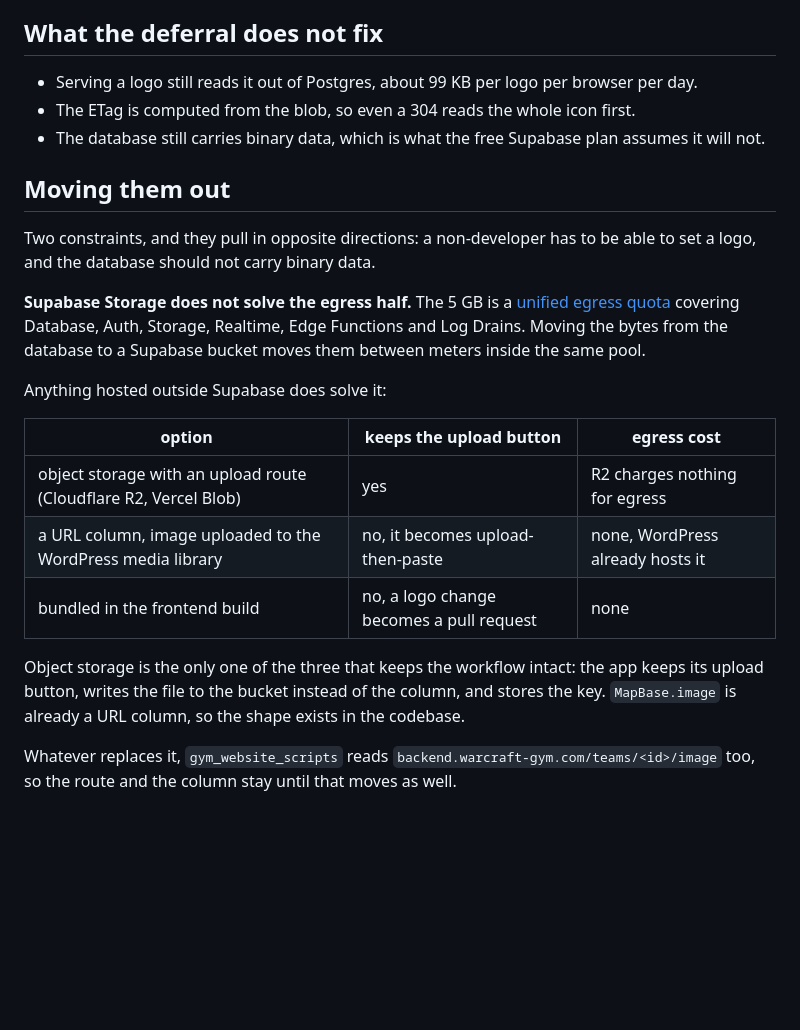
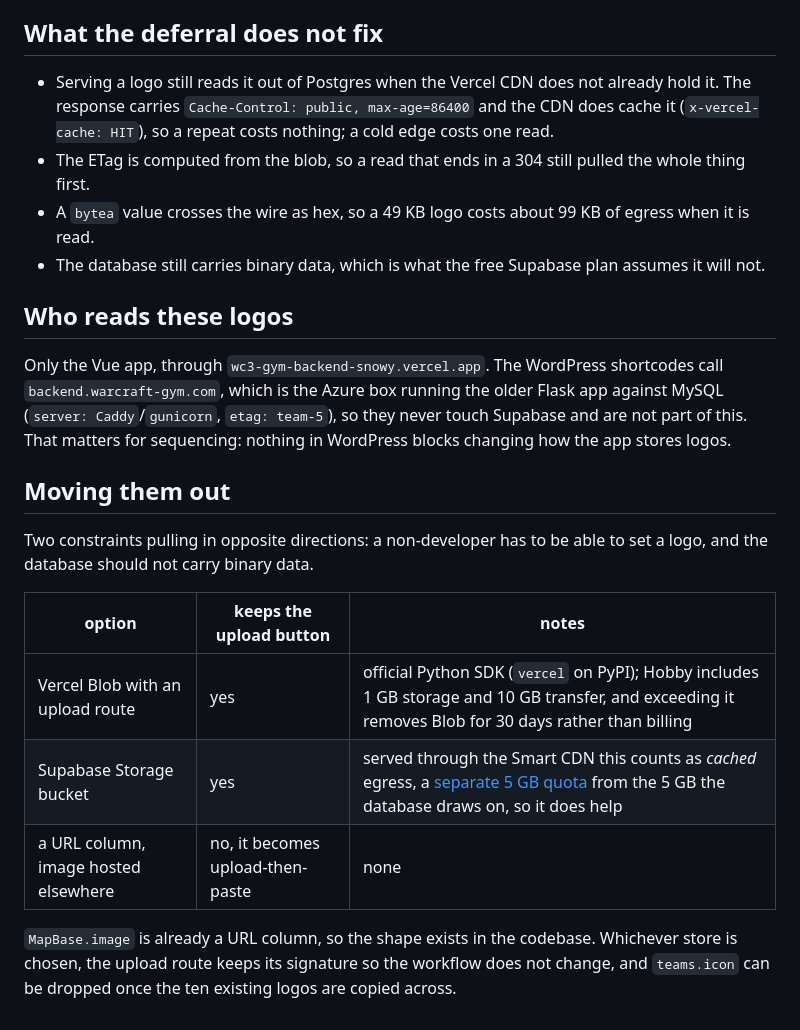
Before and after one commit to Warcraft-Gym/wc3-gym-backend, a Markdown page: docs/TEAM-LOGOS.md, the part around the change. Drawn GitHub-style; blank space fills up the shorter version.

Commit message:
Correct the doc: WordPress reads the Azure box, and a Supabase bucket is a separate quota
The unified egress quota does not cover cached egress, which is what Storage
through the Smart CDN draws on. WordPress calls backend.warcraft-gym.com,
which is the Flask app on Azure against MySQL, so it never touched Supabase.

Co-Authored-By: Claude Opus 5 (1M context) <noreply@anthropic.com>

```diff
--- a/docs/TEAM-LOGOS.md
+++ b/docs/TEAM-LOGOS.md
@@ -24,24 +24,23 @@ Browser caching cannot help with any of this, because the browser never asked fo
 
 ## What the deferral does not fix
 
-- Serving a logo still reads it out of Postgres, about 99 KB per logo per browser per day.
-- The ETag is computed from the blob, so even a 304 reads the whole icon first.
+- Serving a logo still reads it out of Postgres when the Vercel CDN does not already hold it. The response carries `Cache-Control: public, max-age=86400` and the CDN does cache it (`x-vercel-cache: HIT`), so a repeat costs nothing; a cold edge costs one read.
+- The ETag is computed from the blob, so a read that ends in a 304 still pulled the whole thing first.
+- A `bytea` value crosses the wire as hex, so a 49 KB logo costs about 99 KB of egress when it is read.
 - The database still carries binary data, which is what the free Supabase plan assumes it will not.
+
+## Who reads these logos
+
+Only the Vue app, through `wc3-gym-backend-snowy.vercel.app`. The WordPress shortcodes call `backend.warcraft-gym.com`, which is the Azure box running the older Flask app against MySQL (`server: Caddy`/`gunicorn`, `etag: team-5`), so they never touch Supabase and are not part of this. That matters for sequencing: nothing in WordPress blocks changing how the app stores logos.
 
 ## Moving them out
 
-Two constraints, and they pull in opposite directions: a non-developer has to be able to set a logo, and the database should not carry binary data.
+Two constraints pulling in opposite directions: a non-developer has to be able to set a logo, and the database should not carry binary data.
 
-**Supabase Storage does not solve the egress half.** The 5 GB is a [unified egress quota](https://supabase.com/docs/guides/platform/manage-your-usage/egress) covering Database, Auth, Storage, Realtime, Edge Functions and Log Drains. Moving the bytes from the database to a Supabase bucket moves them between meters inside the same pool.
+| option | keeps the upload button | notes |
+|---|---|---|
+| Vercel Blob with an upload route | yes | official Python SDK (`vercel` on PyPI); Hobby includes 1 GB storage and 10 GB transfer, and exceeding it removes Blob for 30 days rather than billing |
+| Supabase Storage bucket | yes | served through the Smart CDN this counts as *cached* egress, a [separate 5 GB quota](https://supabase.com/docs/guides/platform/manage-your-usage/egress) from the 5 GB the database draws on, so it does help |
+| a URL column, image hosted elsewhere | no, it becomes upload-then-paste | none |
 
-Anything hosted outside Supabase does solve it:
-
-| option | keeps the upload button | egress cost |
-|---|---|---|
-| object storage with an upload route (Cloudflare R2, Vercel Blob) | yes | R2 charges nothing for egress |
-| a URL column, image uploaded to the WordPress media library | no, it becomes upload-then-paste | none, WordPress already hosts it |
-| bundled in the frontend build | no, a logo change becomes a pull request | none |
-
-Object storage is the only one of the three that keeps the workflow intact: the app keeps its upload button, writes the file to the bucket instead of the column, and stores the key. `MapBase.image` is already a URL column, so the shape exists in the codebase.
-
-Whatever replaces it, `gym_website_scripts` reads `backend.warcraft-gym.com/teams/<id>/image` too, so the route and the column stay until that moves as well.
+`MapBase.image` is already a URL column, so the shape exists in the codebase. Whichever store is chosen, the upload route keeps its signature so the workflow does not change, and `teams.icon` can be dropped once the ten existing logos are copied across.
```
